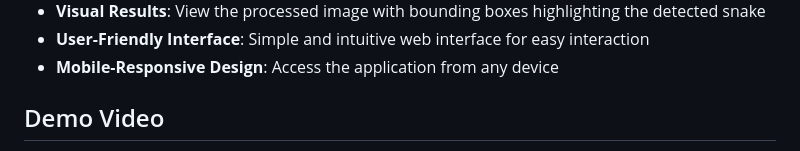
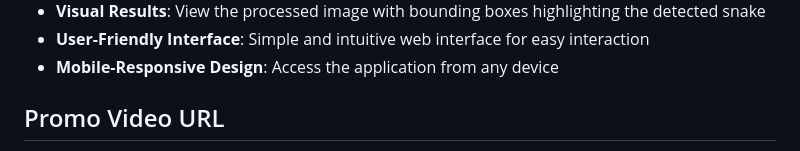
Before and after one commit to SikderMdSharifulIslam/snake-detection, a Markdown page: README.md, the part around the change printed below. Rendered like a GitHub page.

```diff
--- a/README.md
+++ b/README.md
@@ -15,5 +15,5 @@ A comprehensive system for detecting and identifying snake species from images u
 - **User-Friendly Interface**: Simple and intuitive web interface for easy interaction
 - **Mobile-Responsive Design**: Access the application from any device
 
-## Demo Video
+## Promo Video URL
 
```
Also changed, not shown: other parts of README.md (+2 -2 lines).
